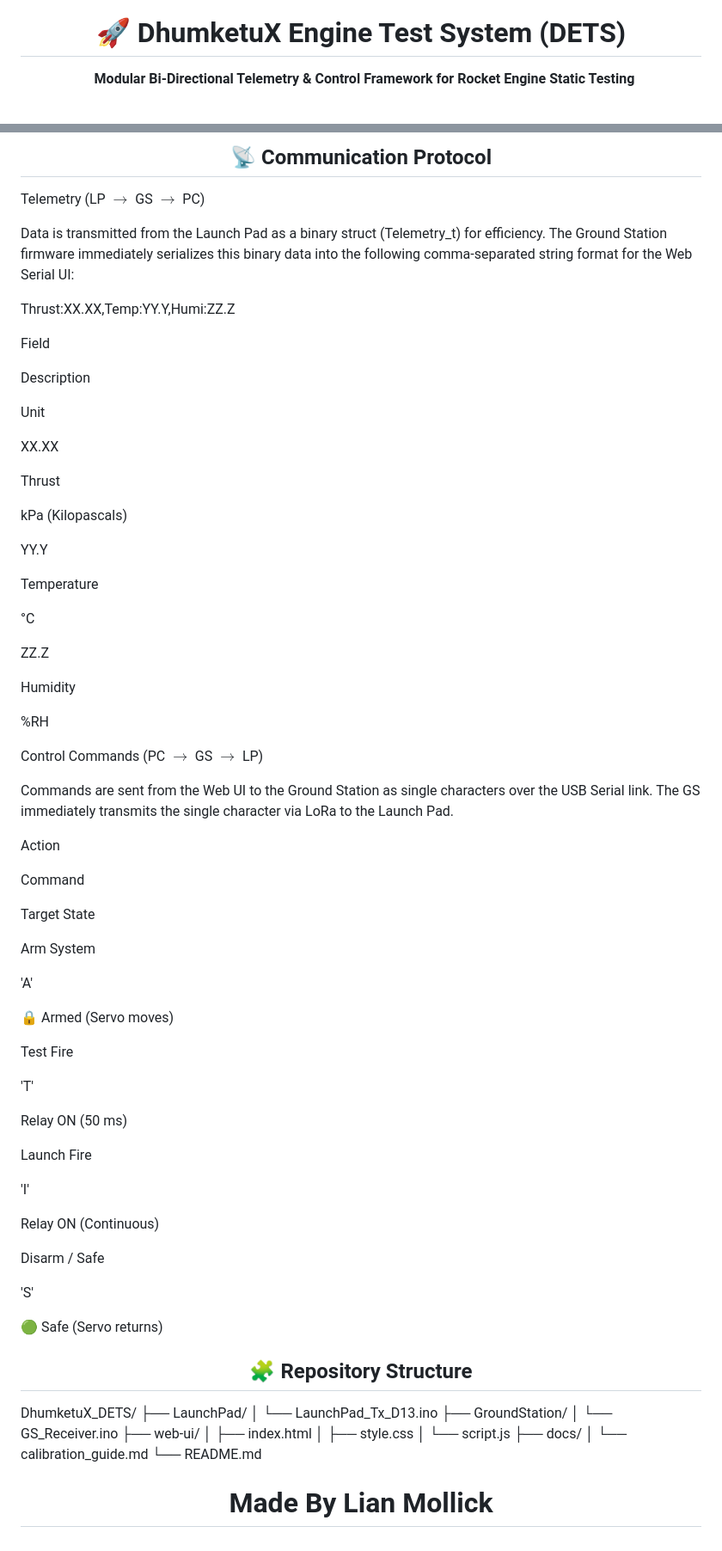
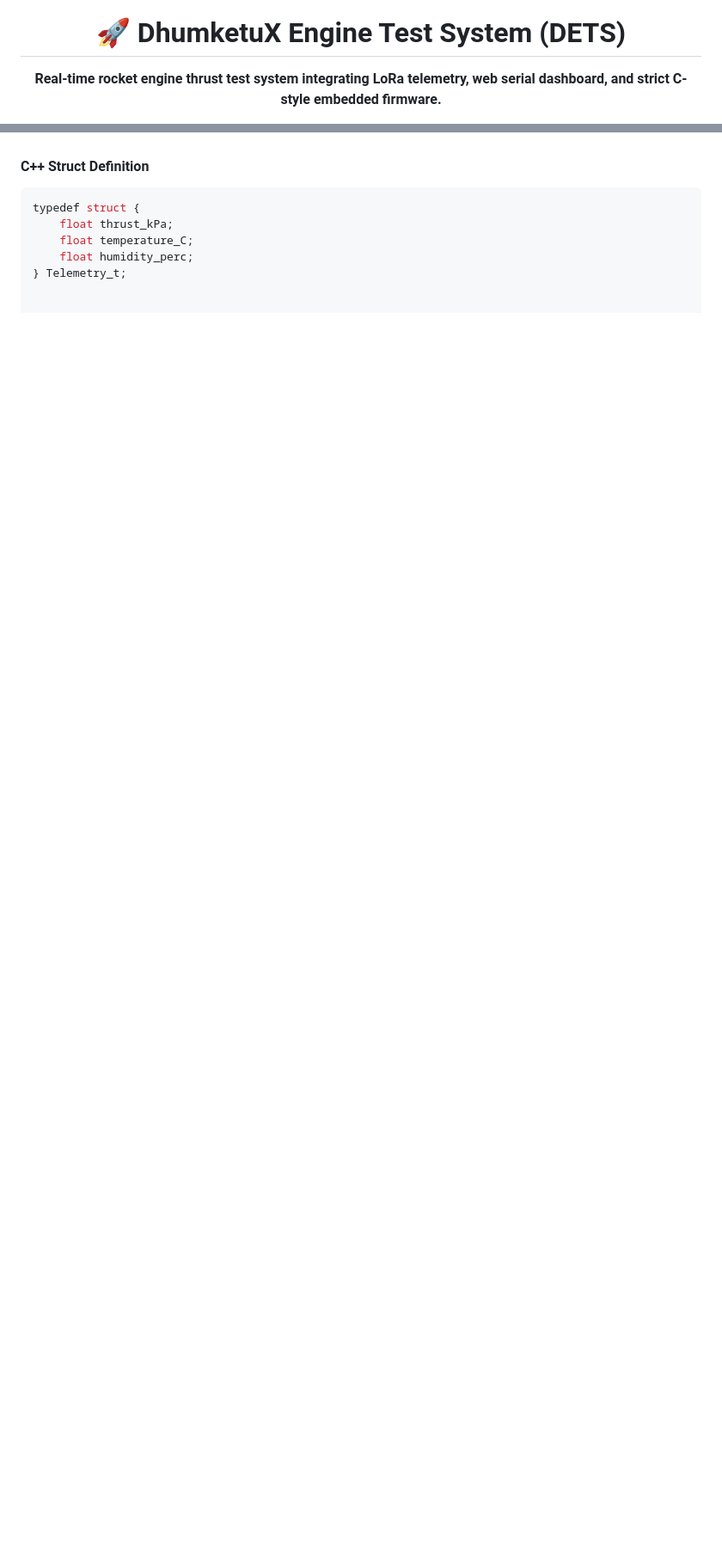
Before and after one commit to MevrickNeal/DhumketuX_EngineTest, a Markdown page: GroundStation/readme.md, 2 parts joined by grey strips. Shown: that part at 86% size. GitHub-like rendering; blank space fills up the shorter version.

````diff
--- a/GroundStation/readme.md
+++ b/GroundStation/readme.md
@@ -5,7 +5,7 @@
 <h1 align="center">🚀 DhumketuX Engine Test System (DETS)</h1>
 
 <p align="center">
-  <b>Modular Bi-Directional Telemetry & Control Framework for Rocket Engine Static Testing</b>
+  <b>Real-time rocket engine thrust test system integrating LoRa telemetry, web serial dashboard, and strict C-style embedded firmware.</b>
 </p>
 
 <p align="center">
@@ -160,84 +109,7 @@ UI Files
-<h2 align="center">📡 Communication Protocol</h2>
-
-Telemetry (LP $\rightarrow$ GS $\rightarrow$ PC)
-
-Data is transmitted from the Launch Pad as a binary struct (Telemetry_t) for efficiency. The Ground Station firmware immediately serializes this binary data into the following comma-separated string format for the Web Serial UI:
-
-Thrust:XX.XX,Temp:YY.Y,Humi:ZZ.Z
-
-
-Field
-
-Description
-
-Unit
-
-XX.XX
-
-Thrust
-
-kPa (Kilopascals)
-
-YY.Y
-
-Temperature
-
-°C
-
-ZZ.Z
-
-Humidity
-
-%RH
-
-Control Commands (PC $\rightarrow$ GS $\rightarrow$ LP)
-
-Commands are sent from the Web UI to the Ground Station as single characters over the USB Serial link. The GS immediately transmits the single character via LoRa to the Launch Pad.
-
-Action
-
-Command
-
-Target State
-
-Arm System
-
-'A'
-
-🔒 Armed (Servo moves)
-
-Test Fire
-
-'T'
-
-Relay ON (50 ms)
-
-Launch Fire
-
-'I'
-
-Relay ON (Continuous)
-
-Disarm / Safe
-
-'S'
-
-🟢 Safe (Servo returns)
-
-<h2 align="center">🧩 Repository Structure</h2>
-
-DhumketuX_DETS/
-├── LaunchPad/
-│ └── LaunchPad_Tx_D13.ino
-├── GroundStation/
-│ └── GS_Receiver.ino
-├── web-ui/
-│ ├── index.html
-│ ├── style.css
-│ └── script.js
-├── docs/
-│ └── calibration_guide.md
-└── README.md
-
-
-<h1 align="center">Made By Lian Mollick</h1>
+#### C++ Struct Definition
+```cpp
+typedef struct {
+    float thrust_kPa;
+    float temperature_C;
+    float humidity_perc;
+} Telemetry_t;
````
Also changed, not shown: other parts of GroundStation/readme.md (+67 -118 lines).
